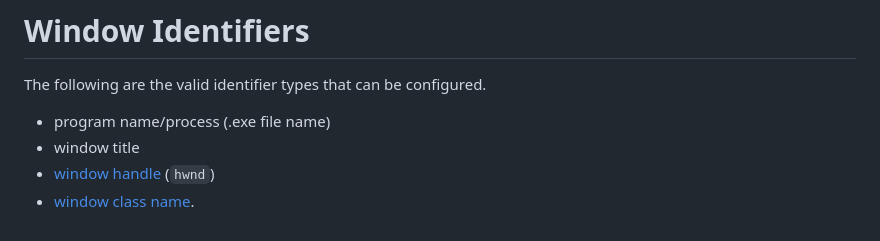
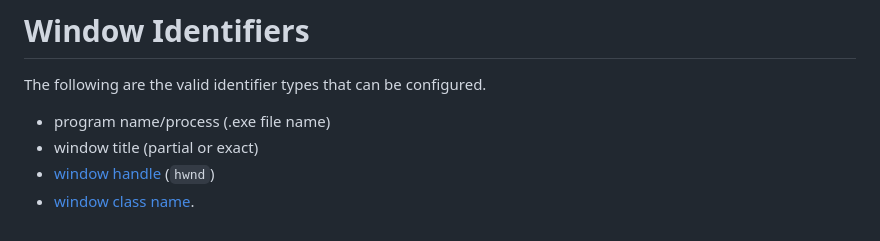
Before and after one commit to aasmal97/Window-Actions, a Markdown page: README.md, the part around the change. Drawn GitHub-style.

```diff
--- a/README.md
+++ b/README.md
@@ -54,6 +54,6 @@ If the automated dropdown list of active/opened windows is not enough, or a user
 The following are the valid identifier types that can be configured.
 
 - program name/process (.exe file name)
-- window title
+- window title (partial or exact)
 - [window handle](https://learn.microsoft.com/en-us/windows/apps/develop/ui-input/retrieve-hwnd) (`hwnd`)
 - [window class name](https://learn.microsoft.com/en-us/windows/win32/winmsg/about-window-classes).
```
